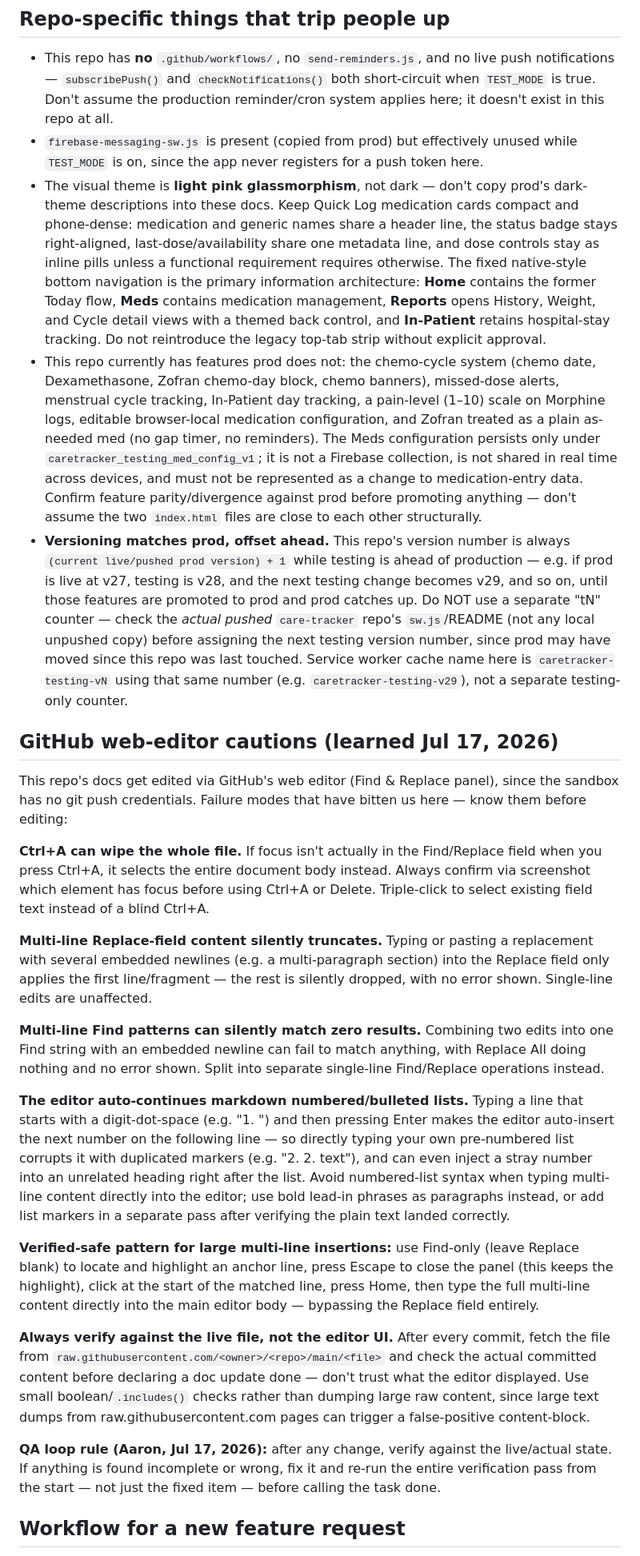
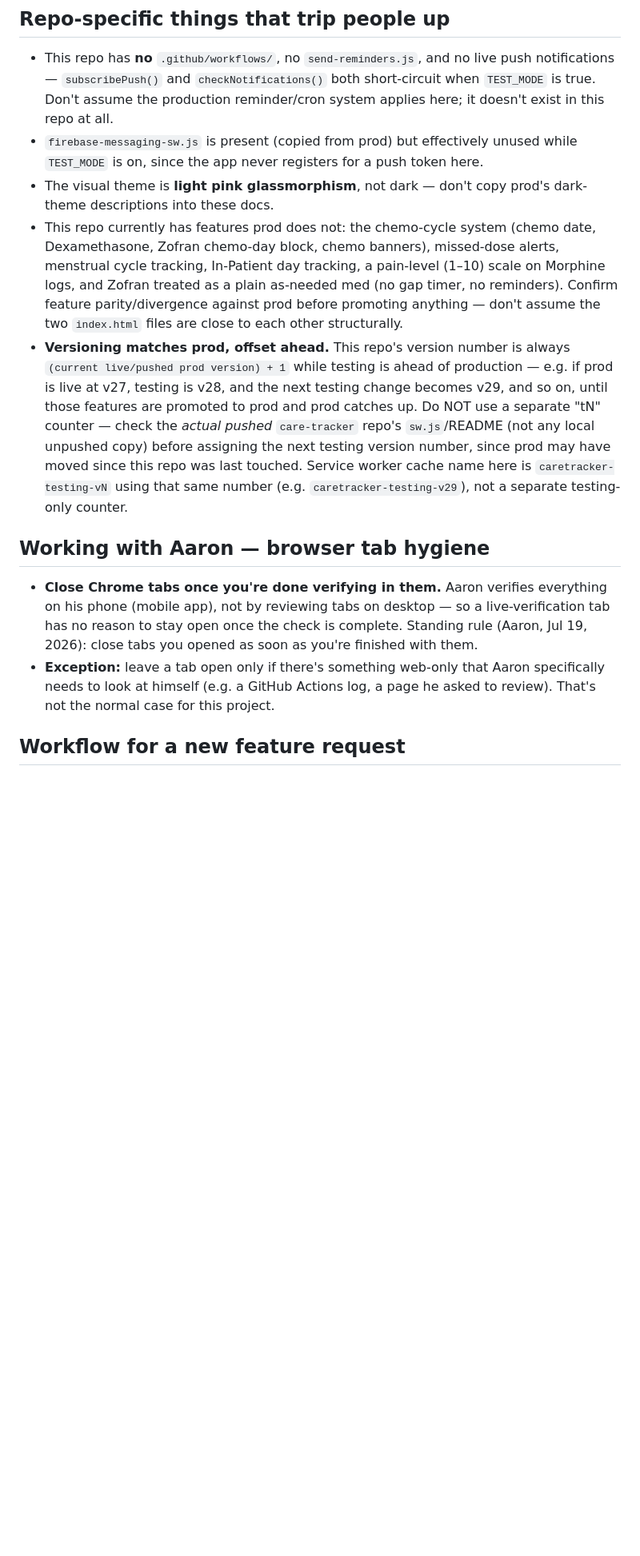
Before and after one commit to Arnjnnngs/care-tracker-testing, a Markdown page: CLAUDE.md, the part around one of its changes. Shown at 80% size. Drawn GitHub-style; blank space fills up the shorter version.

```diff
--- a/CLAUDE.md
+++ b/CLAUDE.md
@@ -42,21 +42,12 @@ promoted to the app Brandi's caregiver actually relies on.
 - `firebase-messaging-sw.js` is present (copied from prod) but effectively unused while `TEST_MODE`
   is on, since the app never registers for a push token here.
 - The visual theme is **light pink glassmorphism**, not dark — don't copy prod's dark-theme
-  descriptions into these docs. Keep Quick Log medication cards compact and phone-dense: medication and
-  generic names share a header line, the status badge stays right-aligned, last-dose/availability share
-  one metadata line, and dose controls stay as inline pills unless a functional requirement requires
-  otherwise. The fixed native-style bottom navigation is the primary information architecture: **Home**
-  contains the former Today flow, **Meds** contains medication management, **Reports** opens History,
-  Weight, and Cycle detail views with a themed back control, and **In-Patient** retains hospital-stay
-  tracking. Do not reintroduce the legacy top-tab strip without explicit approval.
+  descriptions into these docs.
 - This repo currently has features prod does not: the chemo-cycle system (chemo date, Dexamethasone,
   Zofran chemo-day block, chemo banners), missed-dose alerts, menstrual cycle tracking, In-Patient day
-  tracking, a pain-level (1–10) scale on Morphine logs, editable browser-local medication configuration,
-  and Zofran treated as a plain as-needed med (no gap timer, no reminders). The Meds configuration
-  persists only under `caretracker_testing_med_config_v1`; it is not a Firebase collection, is not
-  shared in real time across devices, and must not be represented as a change to medication-entry data.
-  Confirm feature parity/divergence against prod before promoting anything — don't assume the two
-  `index.html` files are close to each other structurally.
+  tracking, a pain-level (1–10) scale on Morphine logs, and Zofran treated as a plain as-needed med
+  (no gap timer, no reminders). Confirm feature parity/divergence against prod before promoting
+  anything — don't assume the two `index.html` files are close to each other structurally.
 - **Versioning matches prod, offset ahead.** This repo's version number is always
   `(current live/pushed prod version) + 1` while testing is ahead of production — e.g. if prod is
   live at v27, testing is v28, and the next testing change becomes v29, and so on, until those
@@ -66,23 +57,15 @@ promoted to the app Brandi's caregiver actually relies on.
   touched. Service worker cache name here is `caretracker-testing-vN` using that same number
   (e.g. `caretracker-testing-v29`), not a separate testing-only counter.
 
-## GitHub web-editor cautions (learned Jul 17, 2026)
+## Working with Aaron — browser tab hygiene
 
-This repo's docs get edited via GitHub's web editor (Find & Replace panel), since the sandbox has no git push credentials. Failure modes that have bitten us here — know them before editing:
-
-**Ctrl+A can wipe the whole file.** If focus isn't actually in the Find/Replace field when you press Ctrl+A, it selects the entire document body instead. Always confirm via screenshot which element has focus before using Ctrl+A or Delete. Triple-click to select existing field text instead of a blind Ctrl+A.
-
-**Multi-line Replace-field content silently truncates.** Typing or pasting a replacement with several embedded newlines (e.g. a multi-paragraph section) into the Replace field only applies the first line/fragment — the rest is silently dropped, with no error shown. Single-line edits are unaffected.
-
-**Multi-line Find patterns can silently match zero results.** Combining two edits into one Find string with an embedded newline can fail to match anything, with Replace All doing nothing and no error shown. Split into separate single-line Find/Replace operations instead.
-
-**The editor auto-continues markdown numbered/bulleted lists.** Typing a line that starts with a digit-dot-space (e.g. "1. ") and then pressing Enter makes the editor auto-insert the next number on the following line — so directly typing your own pre-numbered list corrupts it with duplicated markers (e.g. "2. 2. text"), and can even inject a stray number into an unrelated heading right after the list. Avoid numbered-list syntax when typing multi-line content directly into the editor; use bold lead-in phrases as paragraphs instead, or add list markers in a separate pass after verifying the plain text landed correctly.
-
-**Verified-safe pattern for large multi-line insertions:** use Find-only (leave Replace blank) to locate and highlight an anchor line, press Escape to close the panel (this keeps the highlight), click at the start of the matched line, press Home, then type the full multi-line content directly into the main editor body — bypassing the Replace field entirely.
-
-**Always verify against the live file, not the editor UI.** After every commit, fetch the file from `raw.githubusercontent.com/<owner>/<repo>/main/<file>` and check the actual committed content before declaring a doc update done — don't trust what the editor displayed. Use small boolean/`.includes()` checks rather than dumping large raw content, since large text dumps from raw.githubusercontent.com pages can trigger a false-positive content-block.
-
-**QA loop rule (Aaron, Jul 17, 2026):** after any change, verify against the live/actual state. If anything is found incomplete or wrong, fix it and re-run the entire verification pass from the start — not just the fixed item — before calling the task done.
+- **Close Chrome tabs once you're done verifying in them.** Aaron verifies everything on his phone
+  (mobile app), not by reviewing tabs on desktop — so a live-verification tab has no reason to stay
+  open once the check is complete. Standing rule (Aaron, Jul 19, 2026): close tabs you opened as
+  soon as you're finished with them.
+- **Exception:** leave a tab open only if there's something web-only that Aaron specifically needs
+  to look at himself (e.g. a GitHub Actions log, a page he asked to review). That's not the normal
+  case for this project.
 
 ## Workflow for a new feature request
 
```
Also changed, not shown: other parts of CLAUDE.md (+1 -3 lines).
